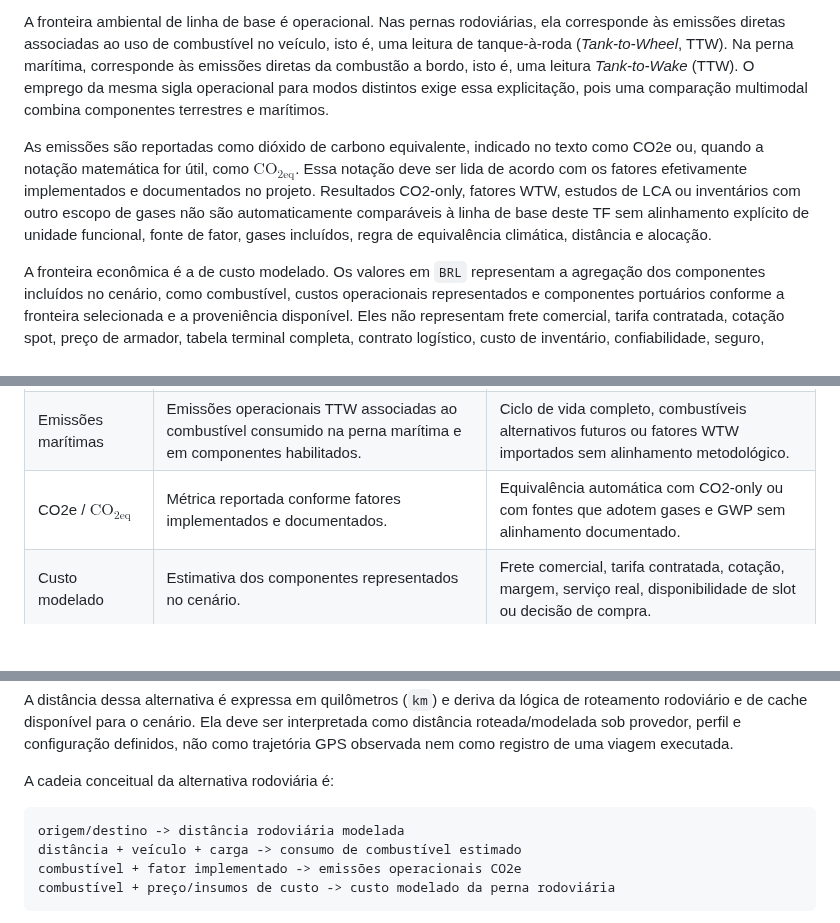
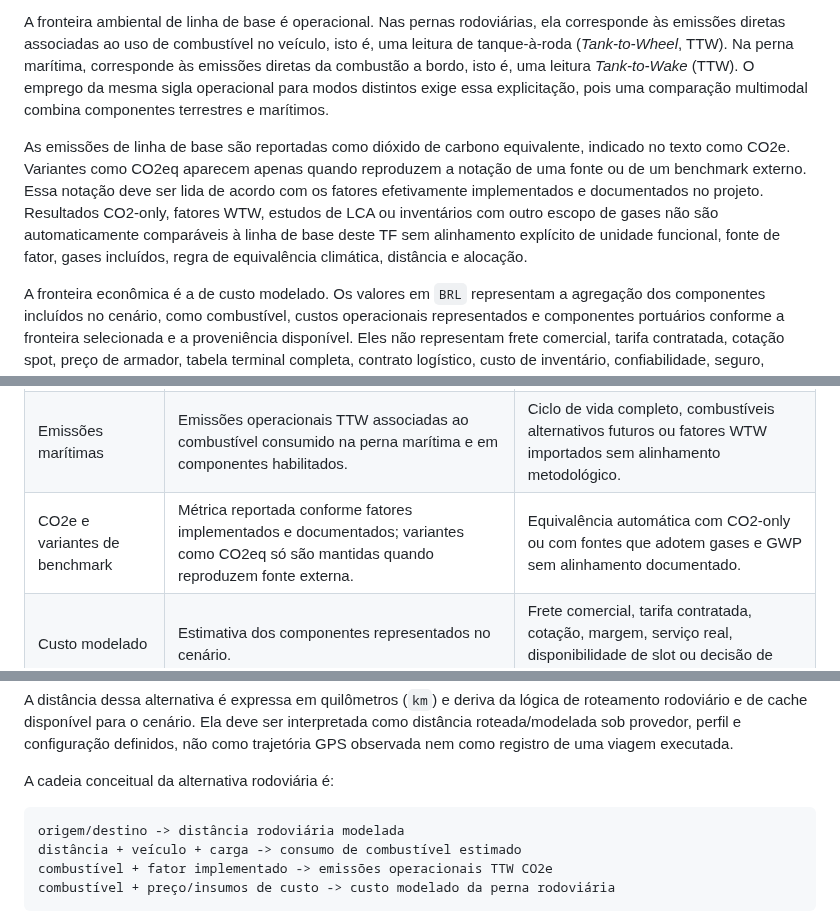
Before and after one commit to pennylanesccp/cabotage-lens, a Markdown page: docs/tf_final_report_draft.md, 3 parts joined by grey strips. GitHub-like rendering; blank space fills up the shorter version.

````diff
--- a/docs/tf_final_report_draft.md
+++ b/docs/tf_final_report_draft.md
@@ -128,7 +126,7 @@ O CabotageLens é tratado neste TF como uma ferramenta de comparação metodoló
 
 A fronteira ambiental de linha de base é operacional. Nas pernas rodoviárias, ela corresponde às emissões diretas associadas ao uso de combustível no veículo, isto é, uma leitura de tanque-à-roda (*Tank-to-Wheel*, TTW). Na perna marítima, corresponde às emissões diretas da combustão a bordo, isto é, uma leitura *Tank-to-Wake* (TTW). O emprego da mesma sigla operacional para modos distintos exige essa explicitação, pois uma comparação multimodal combina componentes terrestres e marítimos.
 
-As emissões são reportadas como dióxido de carbono equivalente, indicado no texto como CO2e ou, quando a notação matemática for útil, como $\text{CO}_{2\text{eq}}$. Essa notação deve ser lida de acordo com os fatores efetivamente implementados e documentados no projeto. Resultados CO2-only, fatores WTW, estudos de LCA ou inventários com outro escopo de gases não são automaticamente comparáveis à linha de base deste TF sem alinhamento explícito de unidade funcional, fonte de fator, gases incluídos, regra de equivalência climática, distância e alocação.
+As emissões de linha de base são reportadas como dióxido de carbono equivalente, indicado no texto como CO2e. Variantes como CO2eq aparecem apenas quando reproduzem a notação de uma fonte ou de um benchmark externo. Essa notação deve ser lida de acordo com os fatores efetivamente implementados e documentados no projeto. Resultados CO2-only, fatores WTW, estudos de LCA ou inventários com outro escopo de gases não são automaticamente comparáveis à linha de base deste TF sem alinhamento explícito de unidade funcional, fonte de fator, gases incluídos, regra de equivalência climática, distância e alocação.
 
 A fronteira econômica é a de custo modelado. Os valores em `BRL` representam a agregação dos componentes incluídos no cenário, como combustível, custos operacionais representados e componentes portuários conforme a fronteira selecionada e a proveniência disponível. Eles não representam frete comercial, tarifa contratada, cotação spot, preço de armador, tabela terminal completa, contrato logístico, custo de inventário, confiabilidade, seguro, margem comercial ou todos os encargos locais.
 
@@ -140,7 +138,7 @@ Essas fronteiras também delimitam o uso das evidências externas. Literatura, r
 | --- | --- | --- |
 | Emissões rodoviárias | Emissões operacionais TTW associadas ao combustível consumido nas pernas terrestres. | WTW, LCA, emissões de infraestrutura, fabricação de veículos e fatores de outra fronteira. |
 | Emissões marítimas | Emissões operacionais TTW associadas ao combustível consumido na perna marítima e em componentes habilitados. | Ciclo de vida completo, combustíveis alternativos futuros ou fatores WTW importados sem alinhamento metodológico. |
-| CO2e / $\text{CO}_{2\text{eq}}$ | Métrica reportada conforme fatores implementados e documentados. | Equivalência automática com CO2-only ou com fontes que adotem gases e GWP sem alinhamento documentado. |
+| CO2e e variantes de benchmark | Métrica reportada conforme fatores implementados e documentados; variantes como CO2eq só são mantidas quando reproduzem fonte externa. | Equivalência automática com CO2-only ou com fontes que adotem gases e GWP sem alinhamento documentado. |
 | Custo modelado | Estimativa dos componentes representados no cenário. | Frete comercial, tarifa contratada, cotação, margem, serviço real, disponibilidade de slot ou decisão de compra. |
 | Escopo operacional | Comparação de alternativas modeladas para uma remessa e um par origem-destino. | Otimização nacional de rede, grade de armador, cronograma, frequência, confiabilidade e viabilidade comercial. |
 
@@ -155,7 +153,7 @@ A cadeia conceitual da alternativa rodoviária é:
 ```text
 origem/destino -> distância rodoviária modelada
 distância + veículo + carga -> consumo de combustível estimado
-combustível + fator implementado -> emissões operacionais CO2e
+combustível + fator implementado -> emissões operacionais TTW CO2e
 combustível + preço/insumos de custo -> custo modelado da perna rodoviária
 ```
 
````
Also changed, not shown: other parts of docs/tf_final_report_draft.md (+28 -30 lines).
